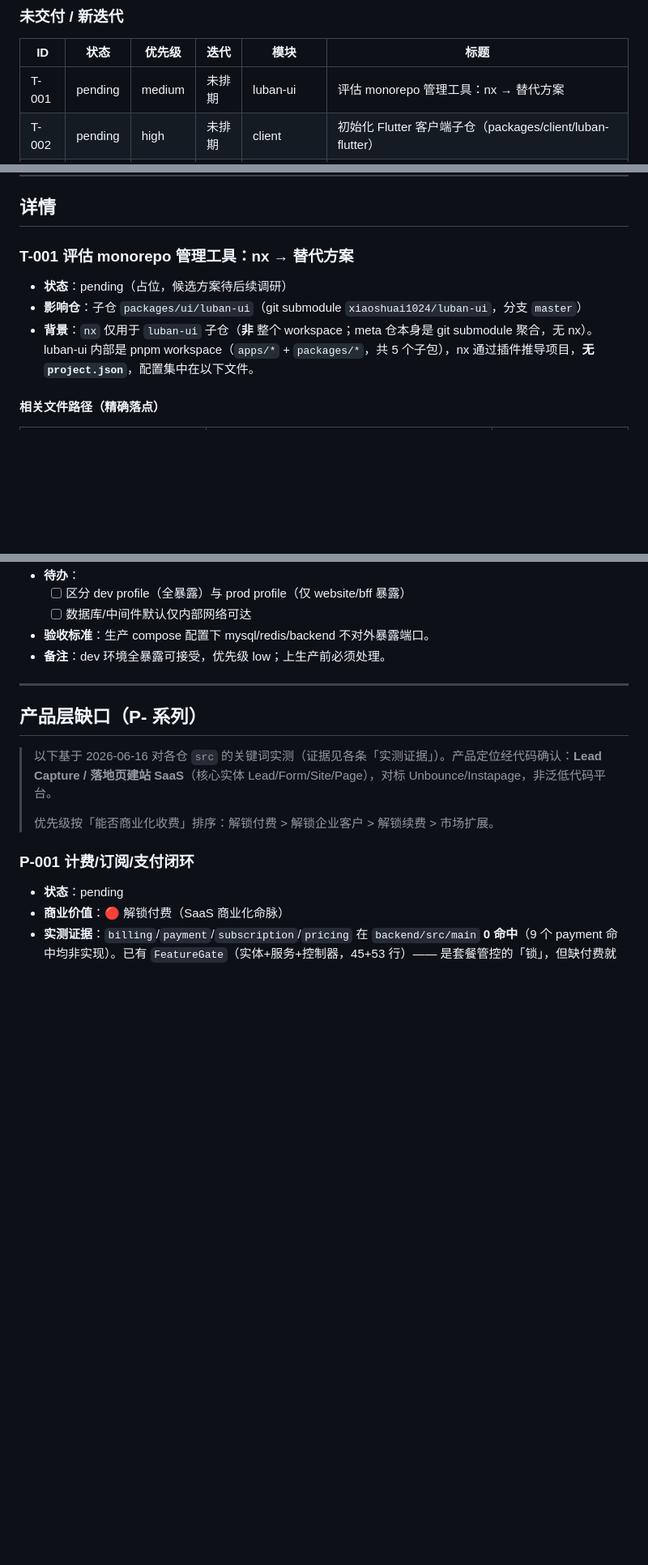
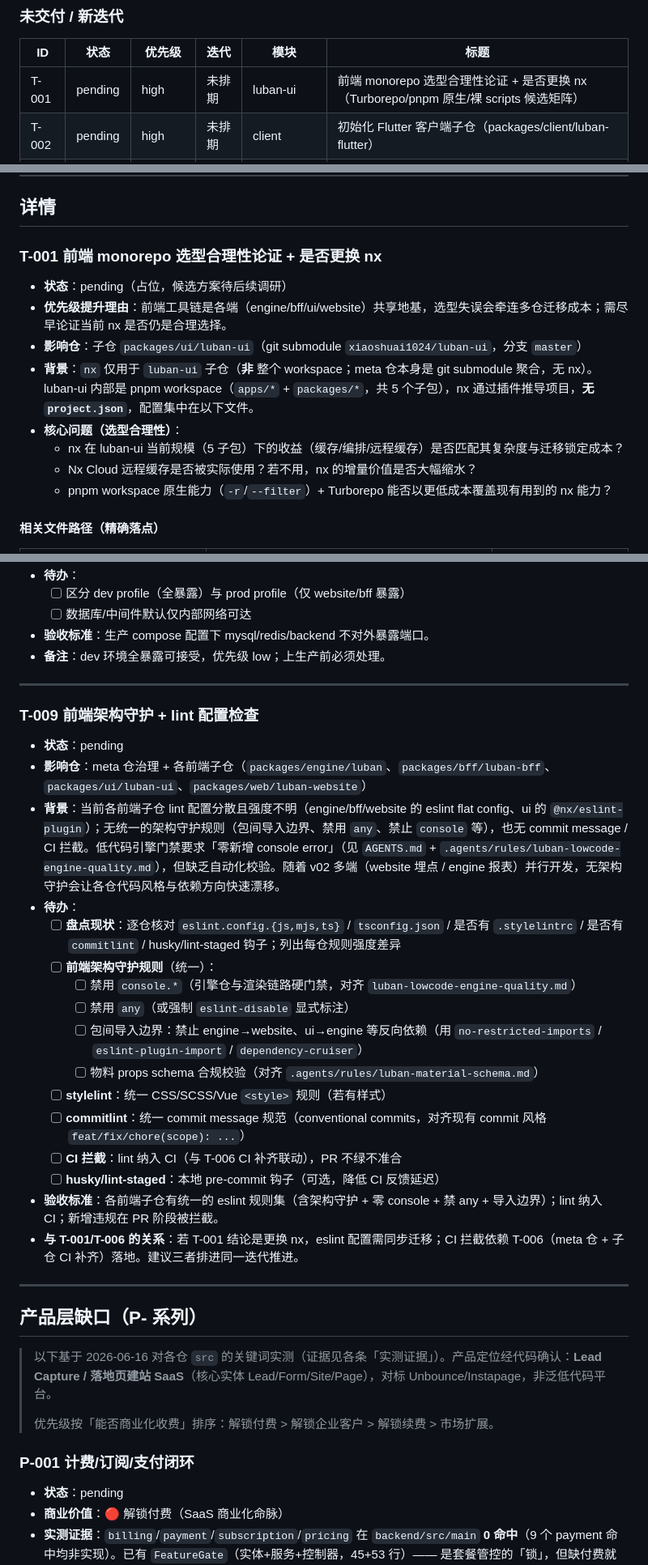
Before and after one commit to xiaoshuai1024/luban-workspace, a Markdown page: TODO.md, 3 parts joined by grey strips. Shown at 81% size. Drawn GitHub-style; blank space fills up the shorter version.

Commit message:
docs(todo): T-001 补 monorepo 选型合理性论证 + 新增 T-009 前端架构守护/lint
- T-001 标题/优先级/详情补强: 明确前端 monorepo 选型合理性论证
  (nx 在 5 子包规模下收益 vs 复杂度/迁移成本; Nx Cloud 实际使用;
   pnpm 原生 + Turborepo 能否更低成本覆盖) 优先级 medium→high
- T-009 新增: 前端架构守护 + lint 配置检查
  (eslint 统一规则: 零 console / 禁 any / 包间导入边界 / 物料 schema 合规;
   stylelint / commitlint / CI 拦截 / husky; 与 T-001/T-006 联动)
- TODO.md 从 feature/v02-analytics-billing 恢复到 dev 工作区

```diff
--- a/TODO.md
+++ b/TODO.md
@@ -37,7 +37,7 @@
 
 | ID | 状态 | 优先级 | 迭代 | 模块 | 标题 |
 |----|------|--------|------|------|------|
-| T-001 | pending | medium | 未排期 | luban-ui | 评估 monorepo 管理工具：nx → 替代方案 |
+| T-001 | pending | high | 未排期 | luban-ui | 前端 monorepo 选型合理性论证 + 是否更换 nx（Turborepo/pnpm 原生/裸 scripts 候选矩阵） |
 | T-002 | pending | high | 未排期 | client | 初始化 Flutter 客户端子仓（packages/client/luban-flutter） |
 | T-003 | pending | high | 未排期 | client | 初始化 Electron 客户端子仓（packages/client/luban-electron） |
 | T-004 | pending | high | 未排期 | luban-bff | 补齐 BFF 测试（当前零测试文件，违反测试门禁） |
@@ -60,11 +61,16 @@
 
 ## 详情
 
-### T-001 评估 monorepo 管理工具：nx → 替代方案
+### T-001 前端 monorepo 选型合理性论证 + 是否更换 nx
 
 - **状态**：pending（占位，候选方案待后续调研）
+- **优先级提升理由**：前端工具链是各端（engine/bff/ui/website）共享地基，选型失误会牵连多仓迁移成本；需尽早论证当前 nx 是否仍是合理选择。
 - **影响仓**：子仓 `packages/ui/luban-ui`（git submodule `xiaoshuai1024/luban-ui`，分支 `master`）
 - **背景**：`nx` 仅用于 `luban-ui` 子仓（**非** 整个 workspace；meta 仓本身是 git submodule 聚合，无 nx）。luban-ui 内部是 pnpm workspace（`apps/*` + `packages/*`，共 5 个子包），nx 通过插件推导项目，**无 `project.json`**，配置集中在以下文件。
+- **核心问题（选型合理性）**：
+  - nx 在 luban-ui 当前规模（5 子包）下的收益（缓存/编排/远程缓存）是否匹配其复杂度与迁移锁定成本？
+  - Nx Cloud 远程缓存是否被实际使用？若不用，nx 的增量价值是否大幅缩水？
+  - pnpm workspace 原生能力（`-r`/`--filter`）+ Turborepo 能否以更低成本覆盖现有用到的 nx 能力？
 
 #### 相关文件路径（精确落点）
 
@@ -193,6 +199,27 @@
 
 ---
 
+### T-009 前端架构守护 + lint 配置检查
+
+- **状态**：pending
+- **影响仓**：meta 仓治理 + 各前端子仓（`packages/engine/luban`、`packages/bff/luban-bff`、`packages/ui/luban-ui`、`packages/web/luban-website`）
+- **背景**：当前各前端子仓 lint 配置分散且强度不明（engine/bff/website 的 eslint flat config、ui 的 `@nx/eslint-plugin`）；无统一的架构守护规则（包间导入边界、禁用 `any`、禁止 `console` 等），也无 commit message / CI 拦截。低代码引擎门禁要求「零新增 console error」（见 `AGENTS.md` + `.agents/rules/luban-lowcode-engine-quality.md`），但缺乏自动化校验。随着 v02 多端（website 埋点 / engine 报表）并行开发，无架构守护会让各仓代码风格与依赖方向快速漂移。
+- **待办**：
+  - [ ] **盘点现状**：逐仓核对 `eslint.config.{js,mjs,ts}` / `tsconfig.json` / 是否有 `.stylelintrc` / 是否有 `commitlint` / husky/lint-staged 钩子；列出每仓规则强度差异
+  - [ ] **前端架构守护规则**（统一）：
+    - [ ] 禁用 `console.*`（引擎仓与渲染链路硬门禁，对齐 `luban-lowcode-engine-quality.md`）
+    - [ ] 禁用 `any`（或强制 `eslint-disable` 显式标注）
+    - [ ] 包间导入边界：禁止 engine→website、ui→engine 等反向依赖（用 `no-restricted-imports` / `eslint-plugin-import` / `dependency-cruiser`）
+    - [ ] 物料 props schema 合规校验（对齐 `.agents/rules/luban-material-schema.md`）
+  - [ ] **stylelint**：统一 CSS/SCSS/Vue `<style>` 规则（若有样式）
+  - [ ] **commitlint**：统一 commit message 规范（conventional commits，对齐现有 commit 风格 `feat/fix/chore(scope): ...`）
+  - [ ] **CI 拦截**：lint 纳入 CI（与 T-006 CI 补齐联动），PR 不绿不准合
+  - [ ] **husky/lint-staged**：本地 pre-commit 钩子（可选，降低 CI 反馈延迟）
+- **验收标准**：各前端子仓有统一的 eslint 规则集（含架构守护 + 零 console + 禁 any + 导入边界）；lint 纳入 CI；新增违规在 PR 阶段被拦截。
+- **与 T-001/T-006 的关系**：若 T-001 结论是更换 nx，eslint 配置需同步迁移；CI 拦截依赖 T-006（meta 仓 + 子仓 CI 补齐）落地。建议三者排进同一迭代推进。
+
+---
+
 ## 产品层缺口（P- 系列）
 
 > 以下基于 2026-06-16 对各仓 `src` 的关键词实测（证据见各条「实测证据」）。产品定位经代码确认：**Lead Capture / 落地页建站 SaaS**（核心实体 Lead/Form/Site/Page），对标 Unbounce/Instapage，非泛低代码平台。
```
Also changed, not shown: other parts of TODO.md (+1 -0 lines).
